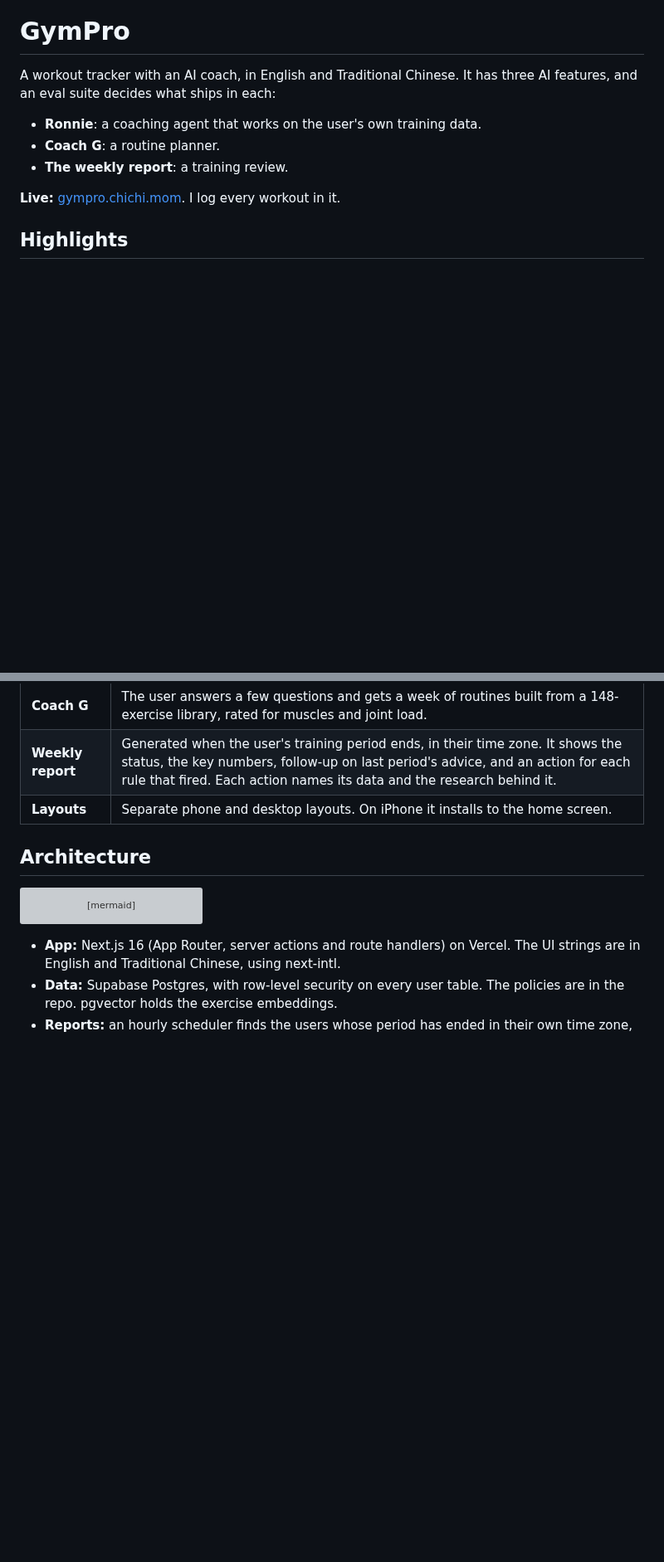
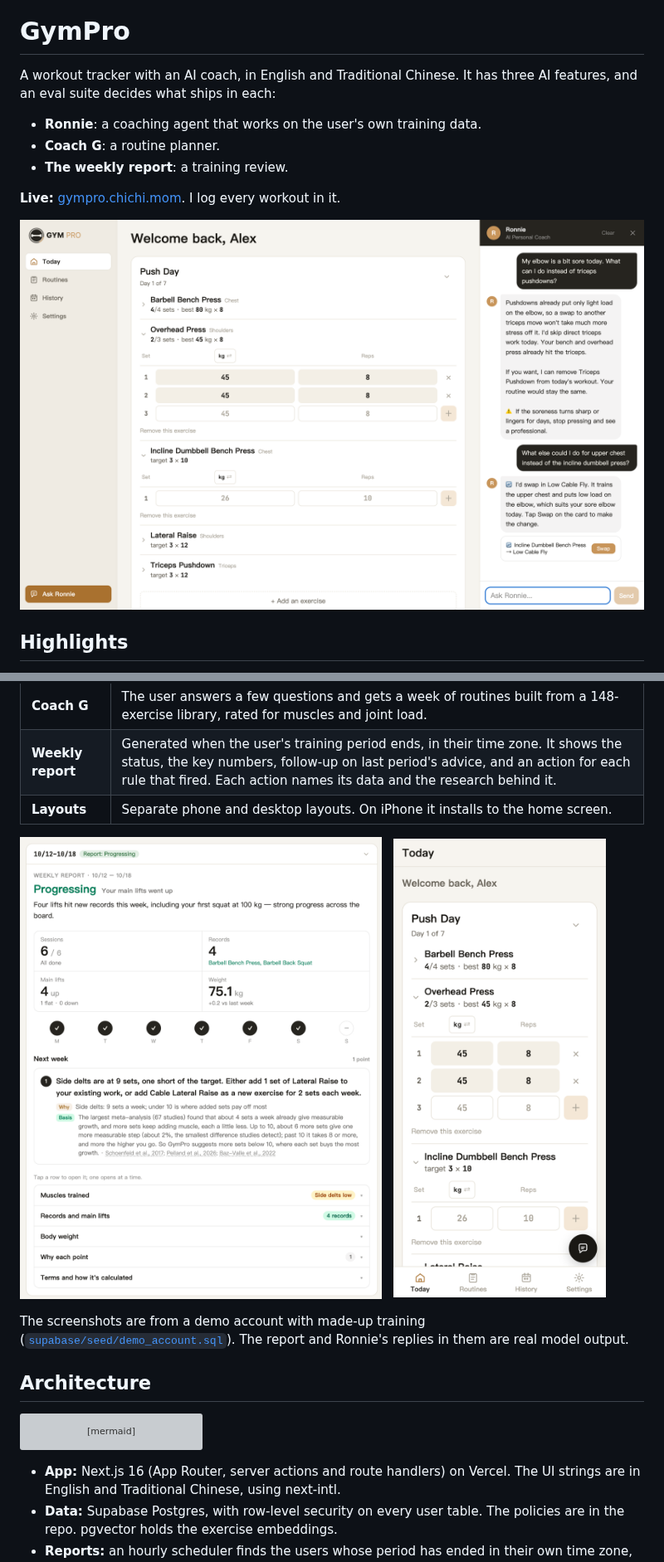
Before and after one commit to Yung-Chi-Wu/gympro, a Markdown page: README.md, 2 parts joined by grey strips. Shown at 83% size. Drawn GitHub-style; pictures changed too: docs/screenshots/report.png (added), docs/screenshots/ronnie.png (added), docs/screenshots/today-phone.png (added); blank space fills up the shorter version; grey boxes are pictures that could not be loaded.

Commit message:
README: screenshots from the demo account
Ronnie beside today's workout at the top: it skips a swap that wouldn't
help a sore elbow, then offers one that is easy on the elbow as a card.
Under What it does, the weekly report and today's workout on a phone.
Taken with Playwright on production, signed in as the demo account, and
resized to keep the repo small (about 750 KB). A line says the data is
made up and the report and replies are real model output.

Co-Authored-By: Claude Opus 5.5 (1M context) <noreply@anthropic.com>

```diff
--- a/README.md
+++ b/README.md
@@ -7,6 +7,8 @@ A workout tracker with an AI coach, in English and Traditional Chinese. It has t
 - **The weekly report**: a training review.
 
 **Live:** [gympro.chichi.mom](https://gympro.chichi.mom). I log every workout in it.
+
+![Ronnie beside today's workout. Asked about a sore elbow, it skips a swap that wouldn't help. Asked about upper chest, it offers one that is easy on the elbow, as a card the user taps.](docs/screenshots/ronnie.png)
 
 ## Highlights
 
@@ -36,6 +38,14 @@ A workout tracker with an AI coach, in English and Traditional Chinese. It has t
 | **Coach G** | The user answers a few questions and gets a week of routines built from a 148-exercise library, rated for muscles and joint load. |
 | **Weekly report** | Generated when the user's training period ends, in their time zone. It shows the status, the key numbers, follow-up on last period's advice, and an action for each rule that fired. Each action names its data and the research behind it. |
 | **Layouts** | Separate phone and desktop layouts. On iPhone it installs to the home screen. |
+
+<p>
+  <img src="docs/screenshots/report.png" alt="The weekly report: the status, the numbers, the week's sessions, and one piece of advice with the research behind it" width="58%">
+  &nbsp;
+  <img src="docs/screenshots/today-phone.png" alt="Today's workout on a phone: done, under way and still to come" width="34%">
+</p>
+
+The screenshots are from a demo account with made-up training ([`supabase/seed/demo_account.sql`](supabase/seed/demo_account.sql)). The report and Ronnie's replies in them are real model output.
 
 ## Architecture
 
```
